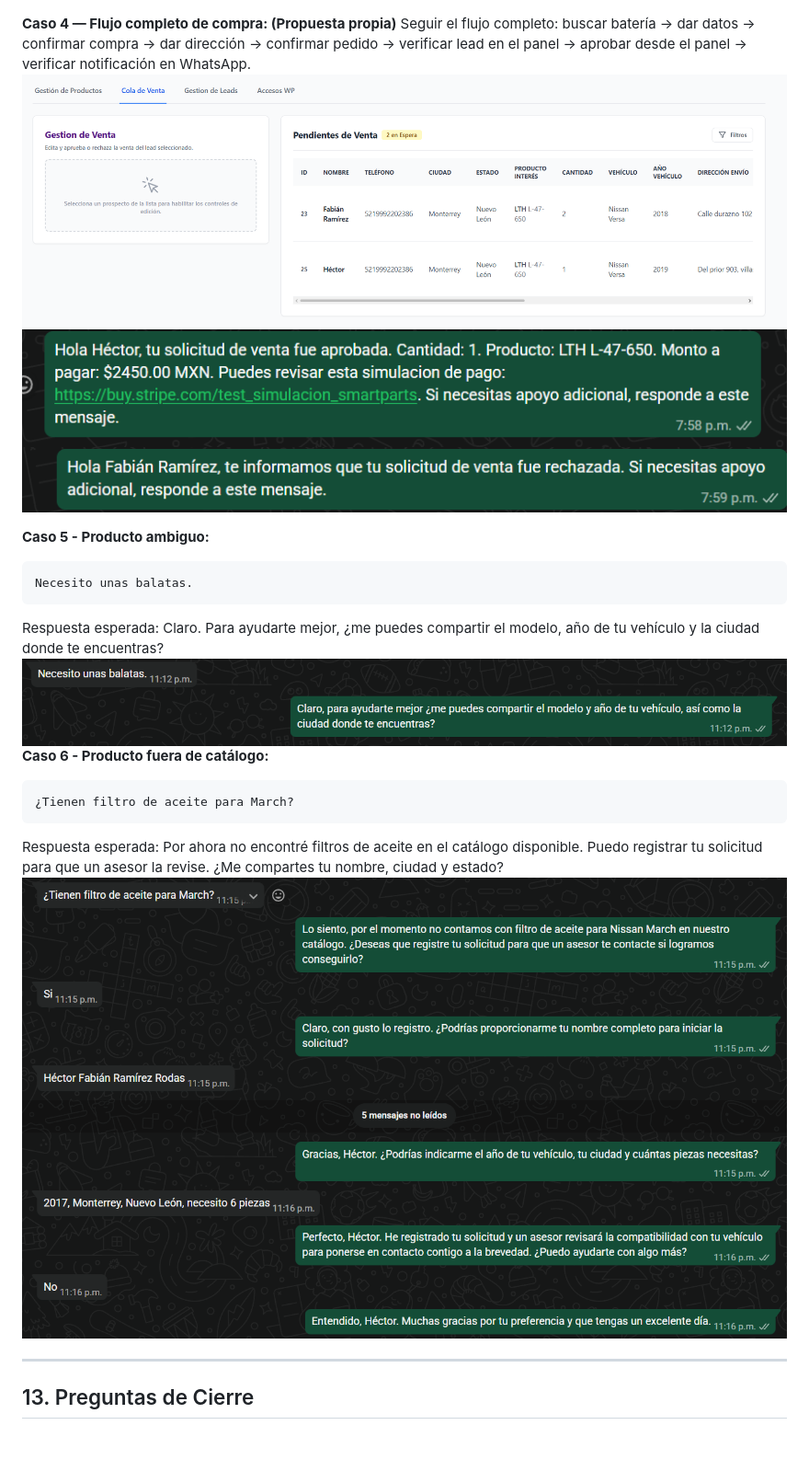
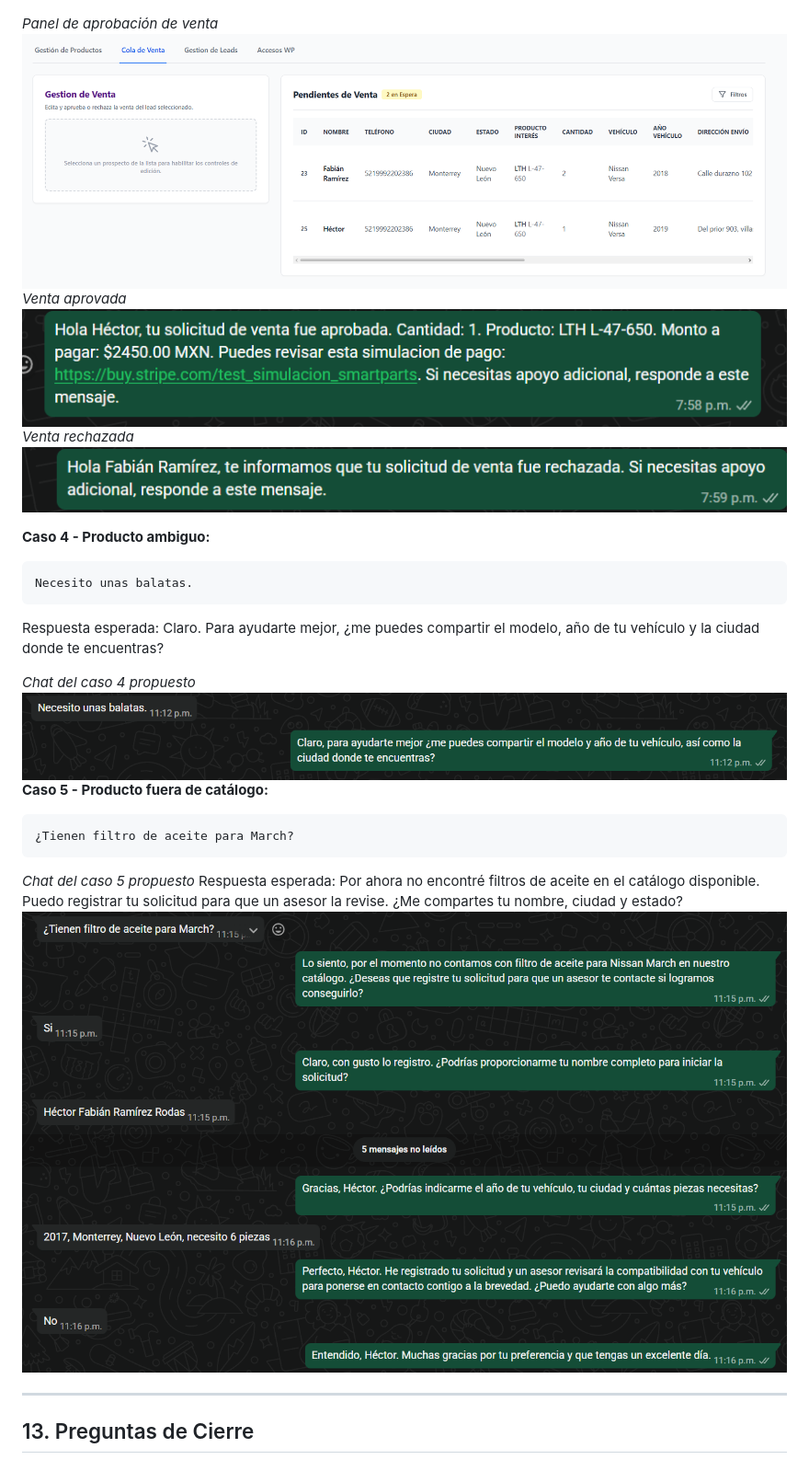
Before and after one commit to fabianyao-dev/Smart-Parts-Chatbot, a Markdown page: README.md, the part around the change printed below. Shown: that part at 92% size. Drawn GitHub-style; pictures changed too: imagenes/caso4.png (added), imagenes/caso5.png, imagenes/caso6.png (deleted); blank space fills up the shorter version.

Commit message:
Imagenes de casos

````diff
--- a/README.md
+++ b/README.md
@@ -432,23 +438,28 @@ Respuesta esperada: El bot informa honestamente que no encontró el producto y o
 ![Caso2y3](./imagenes/caso2y3.png)
 
-**Caso 4 — Flujo completo de compra: (Propuesta propia)**
-Seguir el flujo completo: buscar batería → dar datos → confirmar compra → dar dirección → confirmar pedido → verificar lead en el panel → aprobar desde el panel → verificar notificación en WhatsApp.
+*Panel de aprobación de venta*
 ![AprobacionPanel](./imagenes/aprobacion_venta.png)
+*Venta aprovada*
 ![VentaAprovadoa](./imagenes/venta_aprovada.png)
+*Venta rechazada*
 ![VentaRechazada](./imagenes/venta_rechazada.png)
 
-**Caso 5 - Producto ambiguo:**
+**Caso 4 - Producto ambiguo:**
 ```
 Necesito unas balatas.
 ```
 Respuesta esperada: Claro. Para ayudarte mejor, ¿me puedes compartir el modelo, año de tu vehículo y la ciudad donde te encuentras?
-![Caso5](./imagenes/caso5.png)
-**Caso 6 - Producto fuera de catálogo:**
+
+*Chat del caso 4 propuesto*
+![Caso4](./imagenes/caso4.png)
+**Caso 5 - Producto fuera de catálogo:**
 ```
 ¿Tienen filtro de aceite para March?
 ```
+
+*Chat del caso 5 propuesto*
 Respuesta esperada: Por ahora no encontré filtros de aceite en el catálogo disponible. Puedo registrar tu solicitud para que un asesor la revise. ¿Me compartes tu nombre, ciudad y estado?
-![Caso6](./imagenes/caso6.png)
+![Caso5](./imagenes/caso5.png)
 
 ---
 
````
Also changed, not shown: other parts of README.md (+9 -3 lines).
